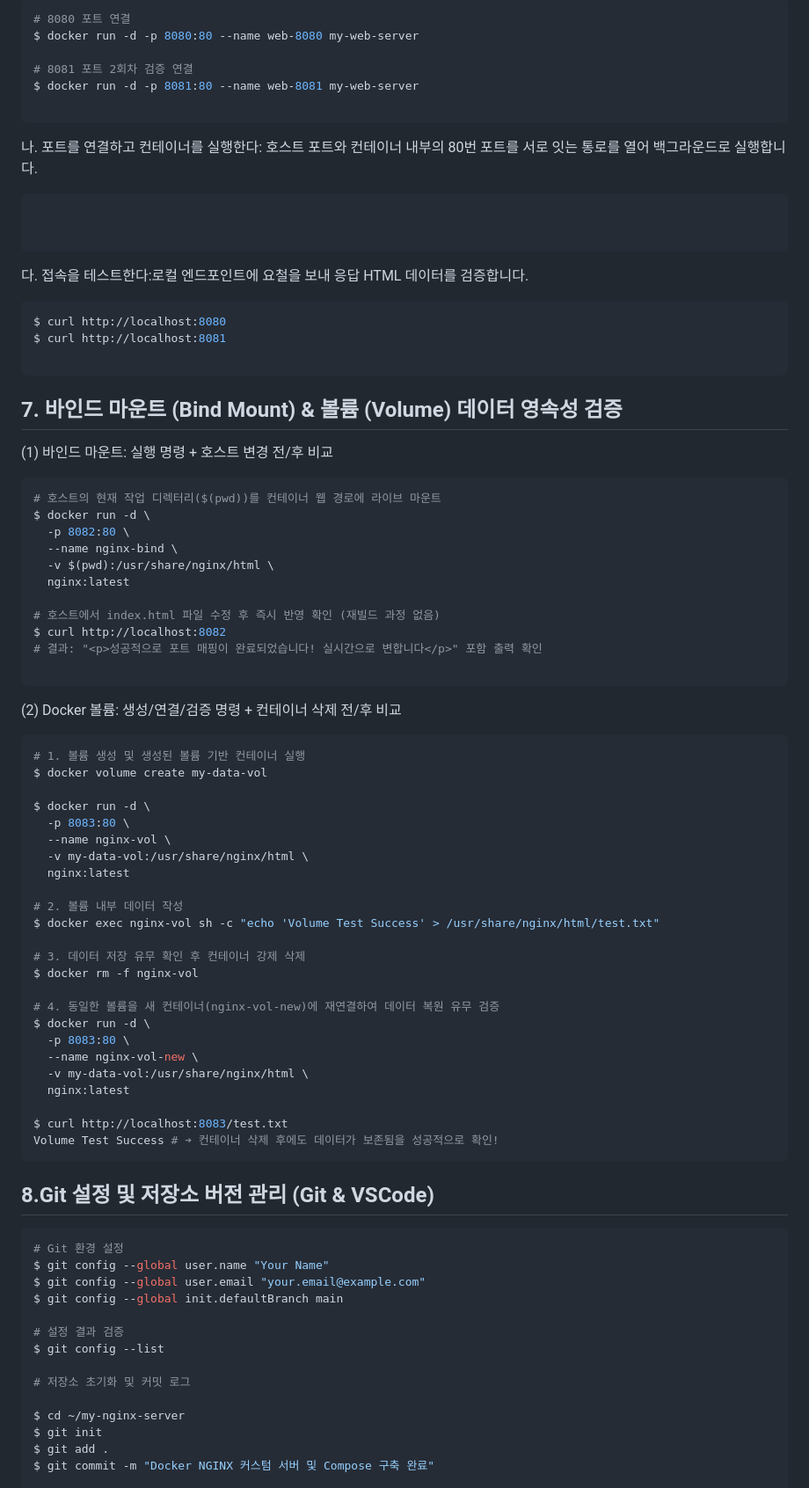
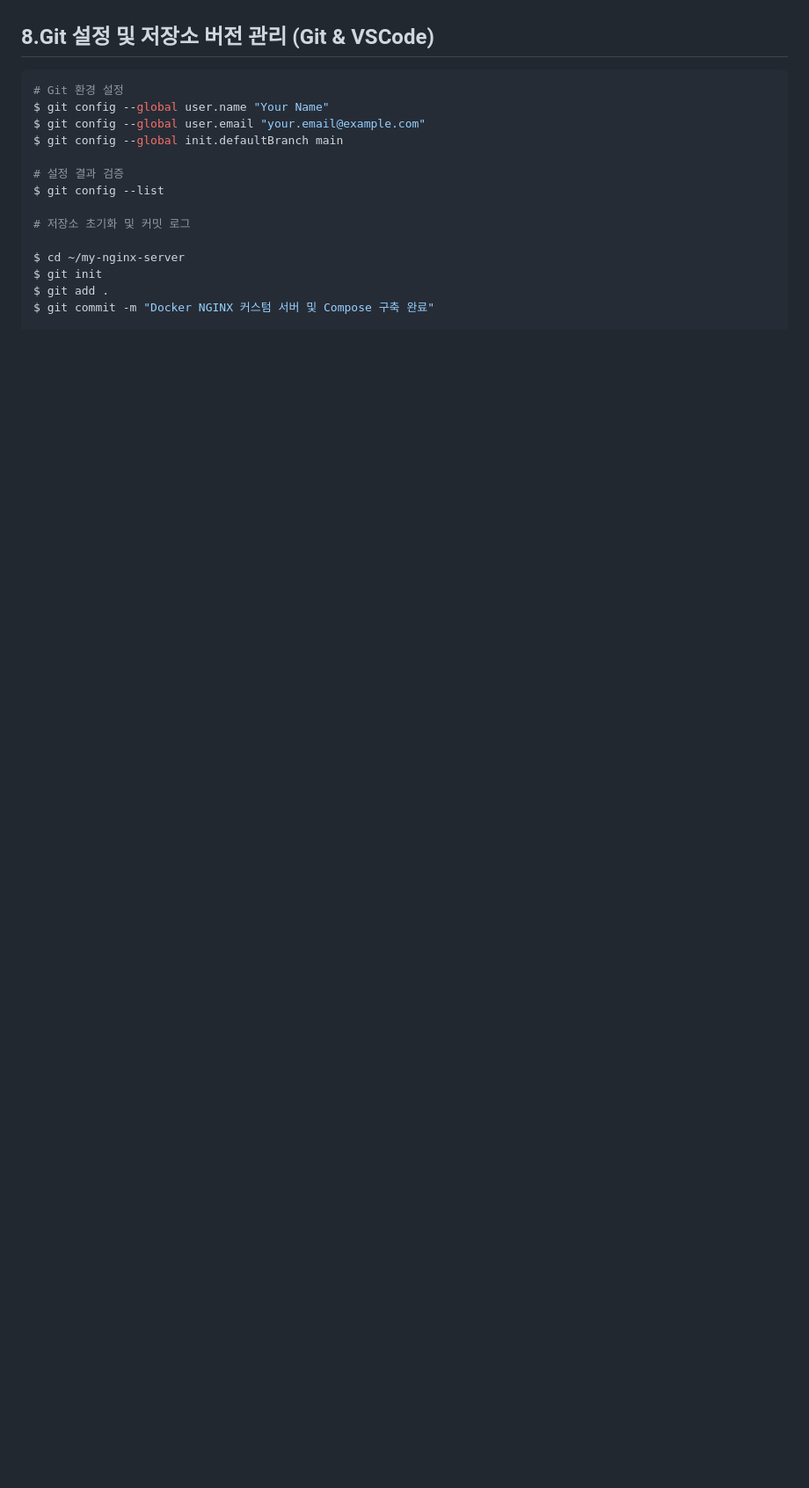
Before and after one commit to hasla-ai/codyssey, a Markdown page: README.md, the part around the change printed below. Shown: that part at 88% size. Drawn GitHub-style; blank space fills up the shorter version.

````diff
--- a/README.md
+++ b/README.md
@@ -702,72 +632,3 @@ EXPOSE 80
-```Bash
-# 8080 포트 연결
-$ docker run -d -p 8080:80 --name web-8080 my-web-server
-
-# 8081 포트 2회차 검증 연결
-$ docker run -d -p 8081:80 --name web-8081 my-web-server
-
-```
-
-나. 포트를 연결하고 컨테이너를 실행한다: 호스트 포트와 컨테이너 내부의 80번 포트를 서로 잇는 통로를 열어 백그라운드로 실행합니다.
-
-```
-
-
-```
-
-다. 접속을 테스트한다:로컬 엔드포인트에 요철을 보내 응답 HTML 데이터를 검증합니다.
-
-```Bash
-$ curl http://localhost:8080
-$ curl http://localhost:8081
-
-```
-## **7. 바인드 마운트 (Bind Mount) & 볼륨 (Volume) 데이터 영속성 검증**
-
-(1) 바인드 마운트: 실행 명령 + 호스트 변경 전/후 비교
-
-```Bash
-# 호스트의 현재 작업 디렉터리($(pwd))를 컨테이너 웹 경로에 라이브 마운트
-$ docker run -d \
-  -p 8082:80 \
-  --name nginx-bind \
-  -v $(pwd):/usr/share/nginx/html \
-  nginx:latest
-
-# 호스트에서 index.html 파일 수정 후 즉시 반영 확인 (재빌드 과정 없음)
-$ curl http://localhost:8082
-# 결과: "<p>성공적으로 포트 매핑이 완료되었습니다! 실시간으로 변합니다</p>" 포함 출력 확인
-
-```
-
-(2) Docker 볼륨: 생성/연결/검증 명령 + 컨테이너 삭제 전/후 비교
-
-```Bash
-# 1. 볼륨 생성 및 생성된 볼륨 기반 컨테이너 실행
-$ docker volume create my-data-vol
-
-$ docker run -d \
-  -p 8083:80 \
-  --name nginx-vol \
-  -v my-data-vol:/usr/share/nginx/html \
-  nginx:latest
-
-# 2. 볼륨 내부 데이터 작성
-$ docker exec nginx-vol sh -c "echo 'Volume Test Success' > /usr/share/nginx/html/test.txt"
-
-# 3. 데이터 저장 유무 확인 후 컨테이너 강제 삭제
-$ docker rm -f nginx-vol
-
-# 4. 동일한 볼륨을 새 컨테이너(nginx-vol-new)에 재연결하여 데이터 복원 유무 검증
-$ docker run -d \
-  -p 8083:80 \
-  --name nginx-vol-new \
-  -v my-data-vol:/usr/share/nginx/html \
-  nginx:latest
-
-$ curl http://localhost:8083/test.txt
-Volume Test Success # ➔ 컨테이너 삭제 후에도 데이터가 보존됨을 성공적으로 확인!
-```
 
 ## **8.Git 설정 및 저장소 버전 관리 (Git & VSCode)**
 
````
Also changed, not shown: other parts of README.md (+91 -185 lines), images/ docker_compose_log.png (added), images/ docker_status_check_routine.png (added), images/multi_containor_service_discovery.png (added).
